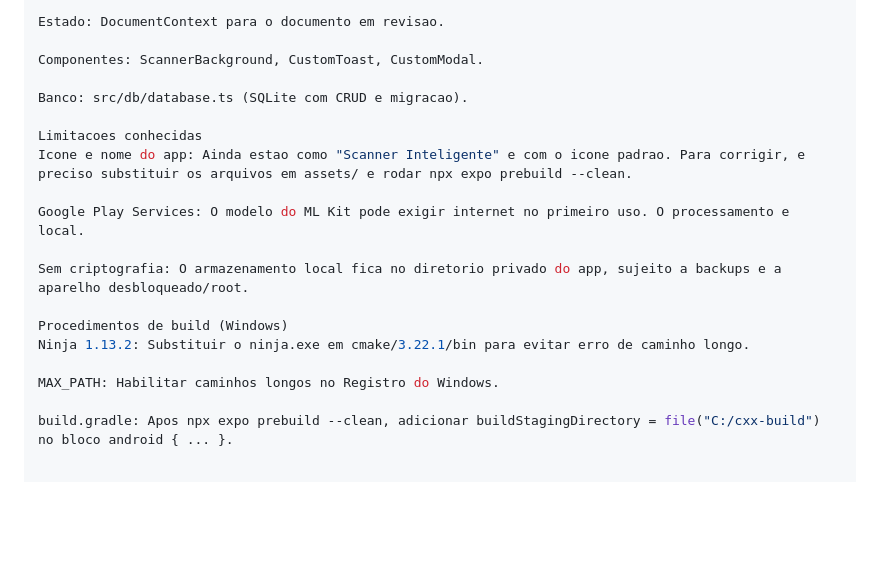
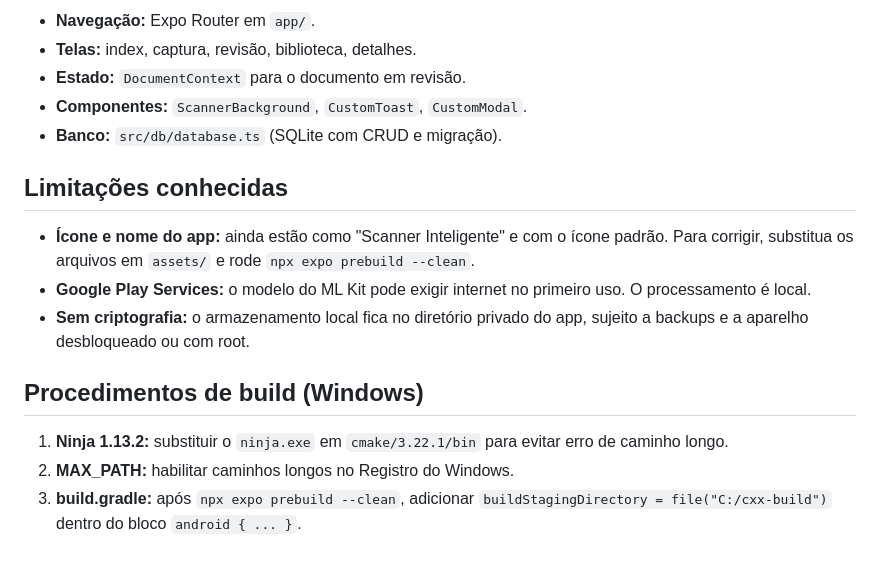
Before and after one commit to Yurilxm/scanner-inteligente, a Markdown page: README.md, the part around one of its changes. Rendered like a GitHub page; blank space fills up the shorter version.

```diff
--- a/README.md
+++ b/README.md
@@ -69,20 +74,18 @@ Telas: index, captura, revisao, biblioteca, detalhes.
 
-Estado: DocumentContext para o documento em revisao.
+- **Navegação:** Expo Router em `app/`.
+- **Telas:** index, captura, revisão, biblioteca, detalhes.
+- **Estado:** `DocumentContext` para o documento em revisão.
+- **Componentes:** `ScannerBackground`, `CustomToast`, `CustomModal`.
+- **Banco:** `src/db/database.ts` (SQLite com CRUD e migração).
 
-Componentes: ScannerBackground, CustomToast, CustomModal.
+## Limitações conhecidas
 
-Banco: src/db/database.ts (SQLite com CRUD e migracao).
+- **Ícone e nome do app:** ainda estão como "Scanner Inteligente" e com o ícone padrão. Para corrigir, substitua os arquivos em `assets/` e rode `npx expo prebuild --clean`.
+- **Google Play Services:** o modelo do ML Kit pode exigir internet no primeiro uso. O processamento é local.
+- **Sem criptografia:** o armazenamento local fica no diretório privado do app, sujeito a backups e a aparelho desbloqueado ou com root.
 
-Limitacoes conhecidas
-Icone e nome do app: Ainda estao como "Scanner Inteligente" e com o icone padrao. Para corrigir, e preciso substituir os arquivos em assets/ e rodar npx expo prebuild --clean.
+## Procedimentos de build (Windows)
 
-Google Play Services: O modelo do ML Kit pode exigir internet no primeiro uso. O processamento e local.
-
-Sem criptografia: O armazenamento local fica no diretorio privado do app, sujeito a backups e a aparelho desbloqueado/root.
-
-Procedimentos de build (Windows)
-Ninja 1.13.2: Substituir o ninja.exe em cmake/3.22.1/bin para evitar erro de caminho longo.
-
-MAX_PATH: Habilitar caminhos longos no Registro do Windows.
-
-build.gradle: Apos npx expo prebuild --clean, adicionar buildStagingDirectory = file("C:/cxx-build") no bloco android { ... }.
+1. **Ninja 1.13.2:** substituir o `ninja.exe` em `cmake/3.22.1/bin` para evitar erro de caminho longo.
+2. **MAX_PATH:** habilitar caminhos longos no Registro do Windows.
+3. **build.gradle:** após `npx expo prebuild --clean`, adicionar `buildStagingDirectory = file("C:/cxx-build")` dentro do bloco `android { ... }`.
```
Also changed, not shown: other parts of README.md (+26 -21 lines).
